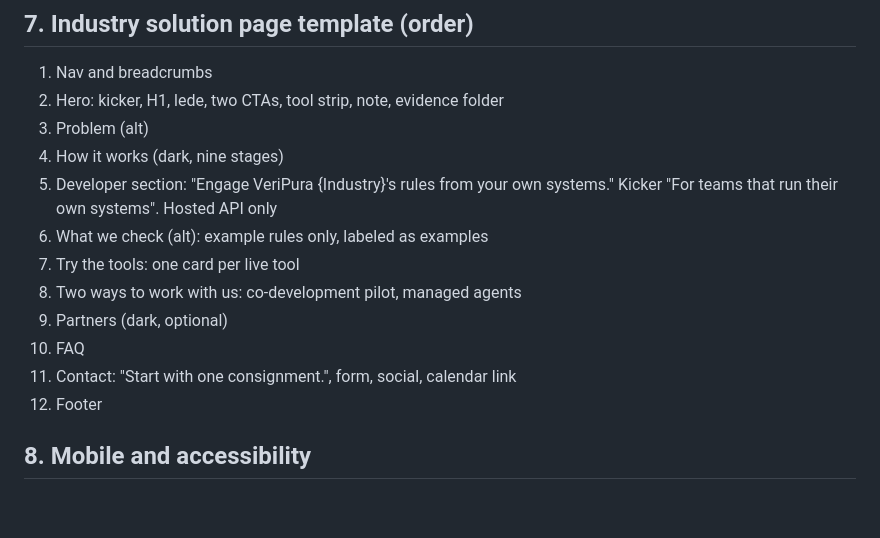
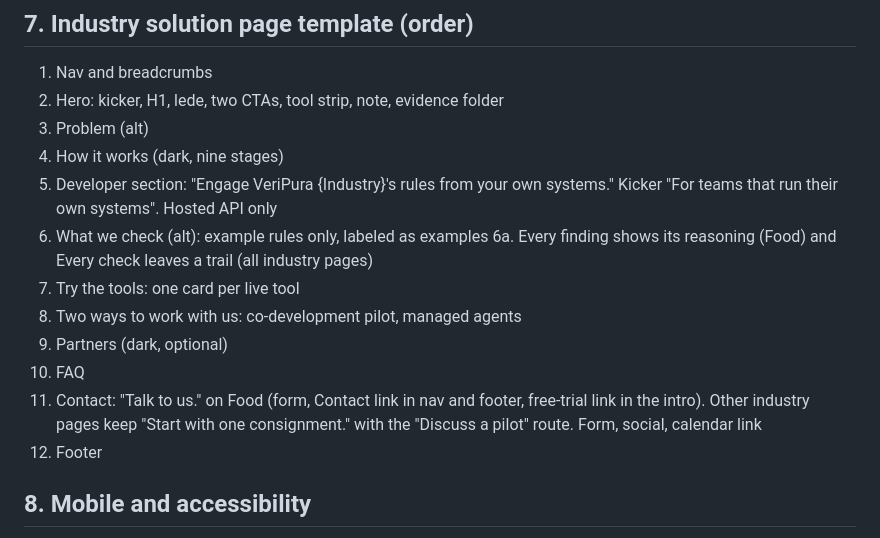
Before and after one commit to VeriPura-2/VPCoreSite, a Markdown page: STYLE_GUIDE.md, the part around one of its changes. Drawn GitHub-style; blank space fills up the shorter version.

```diff
--- a/STYLE_GUIDE.md
+++ b/STYLE_GUIDE.md
@@ -117,11 +126,12 @@ Dark mode: follows `prefers-color-scheme`, with a manual toggle (a sun or moon i
 4. How it works (dark, nine stages)
 5. Developer section: "Engage VeriPura {Industry}'s rules from your own systems." Kicker "For teams that run their own systems". Hosted API only
 6. What we check (alt): example rules only, labeled as examples
+6a. Every finding shows its reasoning (Food) and Every check leaves a trail (all industry pages)
 7. Try the tools: one card per live tool
 8. Two ways to work with us: co-development pilot, managed agents
 9. Partners (dark, optional)
 10. FAQ
-11. Contact: "Start with one consignment.", form, social, calendar link
+11. Contact: "Talk to us." on Food (form, Contact link in nav and footer, free-trial link in the intro). Other industry pages keep "Start with one consignment." with the "Discuss a pilot" route. Form, social, calendar link
 12. Footer
 
 ## 8. Mobile and accessibility
```
Also changed, not shown: other parts of STYLE_GUIDE.md (+16 -7 lines).
